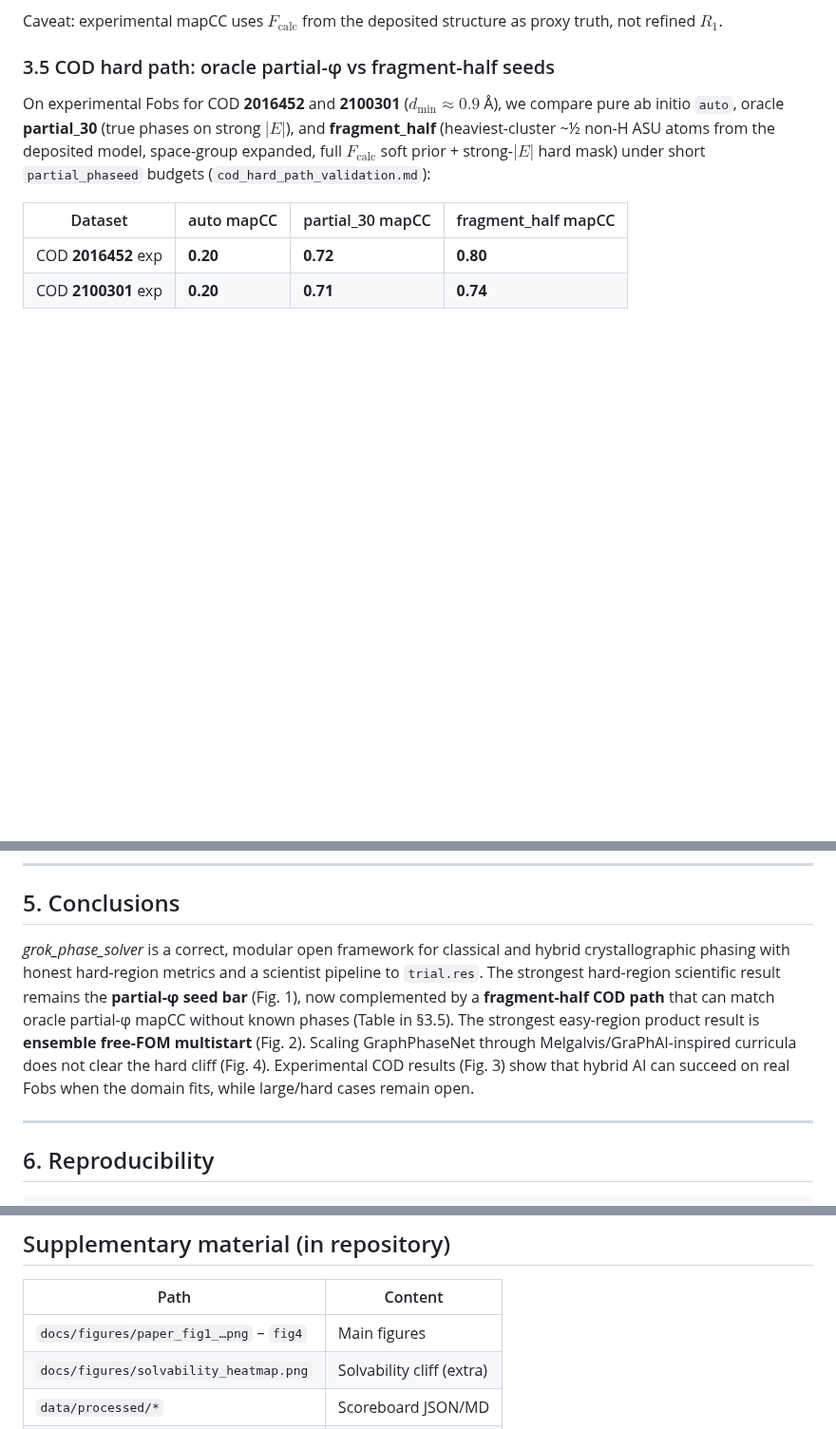
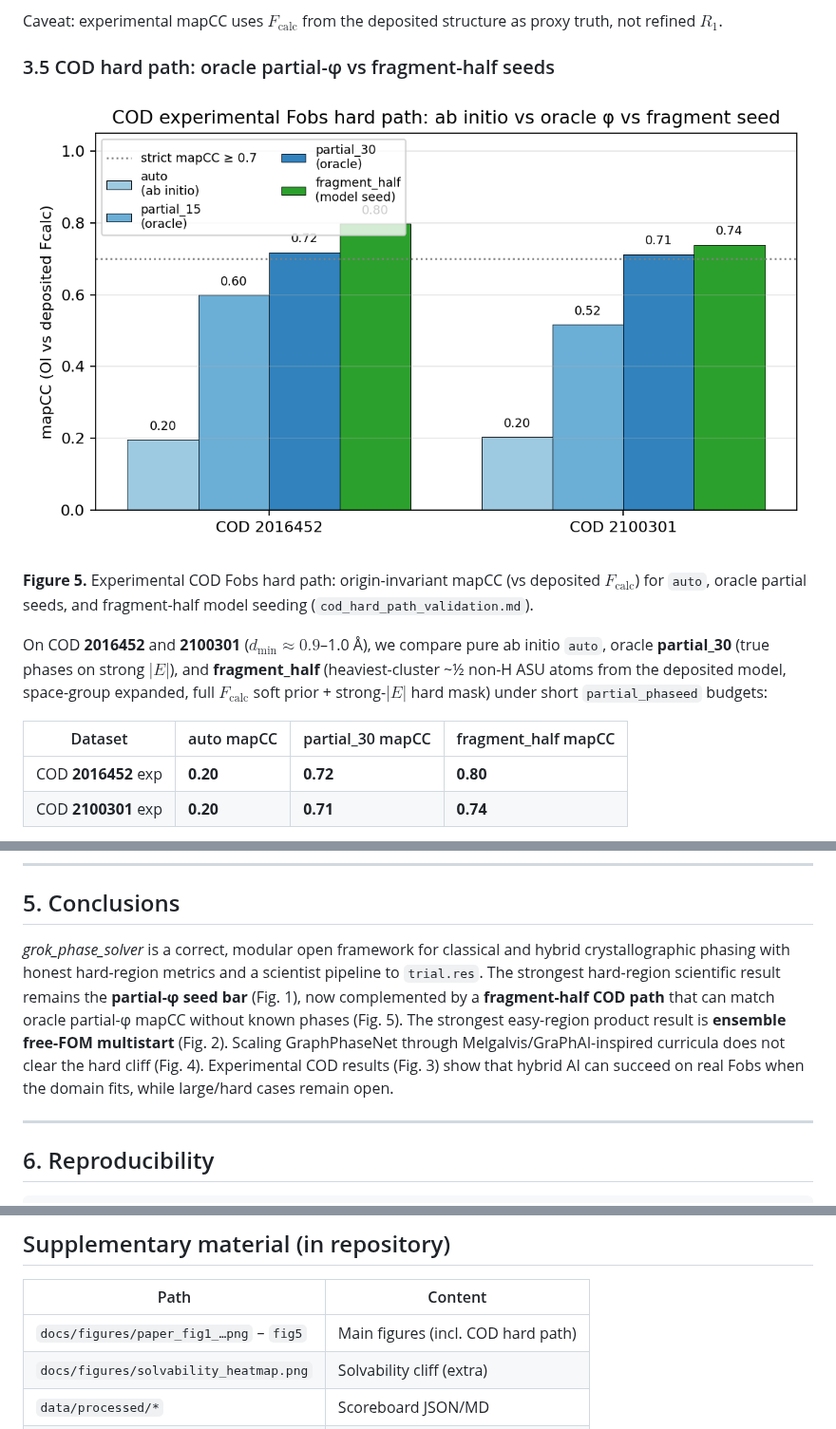
Before and after one commit to pileofflapjacks1/grok_phase_solver, a Markdown page: docs/arxiv_draft.md, 3 parts joined by grey strips. Shown at 95% size. Rendered like a GitHub page; pictures changed too: docs/figures/paper_fig5_cod_hard_path.png (added); blank space fills up the shorter version.

```diff
--- a/docs/arxiv_draft.md
+++ b/docs/arxiv_draft.md
@@ -127,7 +127,11 @@ Caveat: experimental mapCC uses $F_{\mathrm{calc}}$ from the deposited structure
 
 ### 3.5 COD hard path: oracle partial-φ vs fragment-half seeds
 
-On experimental Fobs for COD **2016452** and **2100301** ($d_{\min}\approx 0.9$ Å), we compare pure ab initio `auto`, oracle **partial_30** (true phases on strong $|E|$), and **fragment_half** (heaviest-cluster ~½ non-H ASU atoms from the deposited model, space-group expanded, full $F_{\mathrm{calc}}$ soft prior + strong-$|E|$ hard mask) under short `partial_phaseed` budgets (`cod_hard_path_validation.md`):
+![Figure 5](figures/paper_fig5_cod_hard_path.png)
+
+**Figure 5.** Experimental COD Fobs hard path: origin-invariant mapCC (vs deposited $F_{\mathrm{calc}}$) for `auto`, oracle partial seeds, and fragment-half model seeding (`cod_hard_path_validation.md`).
+
+On COD **2016452** and **2100301** ($d_{\min}\approx 0.9$–1.0 Å), we compare pure ab initio `auto`, oracle **partial_30** (true phases on strong $|E|$), and **fragment_half** (heaviest-cluster ~½ non-H ASU atoms from the deposited model, space-group expanded, full $F_{\mathrm{calc}}$ soft prior + strong-$|E|$ hard mask) under short `partial_phaseed` budgets:
 
 | Dataset | auto mapCC | partial_30 mapCC | fragment_half mapCC |
 |---------|------------|------------------|---------------------|
@@ -168,7 +172,7 @@ Synthetic vs experimental $|F|$ Wilson statistics can be substantially aligned b
 
 ## 5. Conclusions
 
-*grok_phase_solver* is a correct, modular open framework for classical and hybrid crystallographic phasing with honest hard-region metrics and a scientist pipeline to `trial.res`. The strongest hard-region scientific result remains the **partial-φ seed bar** (Fig. 1), now complemented by a **fragment-half COD path** that can match oracle partial-φ mapCC without known phases (Table in §3.5). The strongest easy-region product result is **ensemble free-FOM multistart** (Fig. 2). Scaling GraphPhaseNet through Melgalvis/GraPhAI-inspired curricula does not clear the hard cliff (Fig. 4). Experimental COD results (Fig. 3) show that hybrid AI can succeed on real Fobs when the domain fits, while large/hard cases remain open.
+*grok_phase_solver* is a correct, modular open framework for classical and hybrid crystallographic phasing with honest hard-region metrics and a scientist pipeline to `trial.res`. The strongest hard-region scientific result remains the **partial-φ seed bar** (Fig. 1), now complemented by a **fragment-half COD path** that can match oracle partial-φ mapCC without known phases (Fig. 5). The strongest easy-region product result is **ensemble free-FOM multistart** (Fig. 2). Scaling GraphPhaseNet through Melgalvis/GraPhAI-inspired curricula does not clear the hard cliff (Fig. 4). Experimental COD results (Fig. 3) show that hybrid AI can succeed on real Fobs when the domain fits, while large/hard cases remain open.
 
 ---
 
@@ -245,7 +249,7 @@ Extended notes and derivations: `docs/math/` (including `graph_phase_net_v5`–`
 
 | Path | Content |
 |------|---------|
-| `docs/figures/paper_fig1_…png` – `fig4` | Main figures |
+| `docs/figures/paper_fig1_…png` – `fig5` | Main figures (incl. COD hard path) |
 | `docs/figures/solvability_heatmap.png` | Solvability cliff (extra) |
 | `data/processed/*` | Scoreboard JSON/MD |
 | `docs/math/*` | Detailed math |
```
Also changed, not shown: docs/figures/paper_figure_captions.md (+9 -4 lines), docs/paper/README.md (+4 -4 lines), 1 other file.
